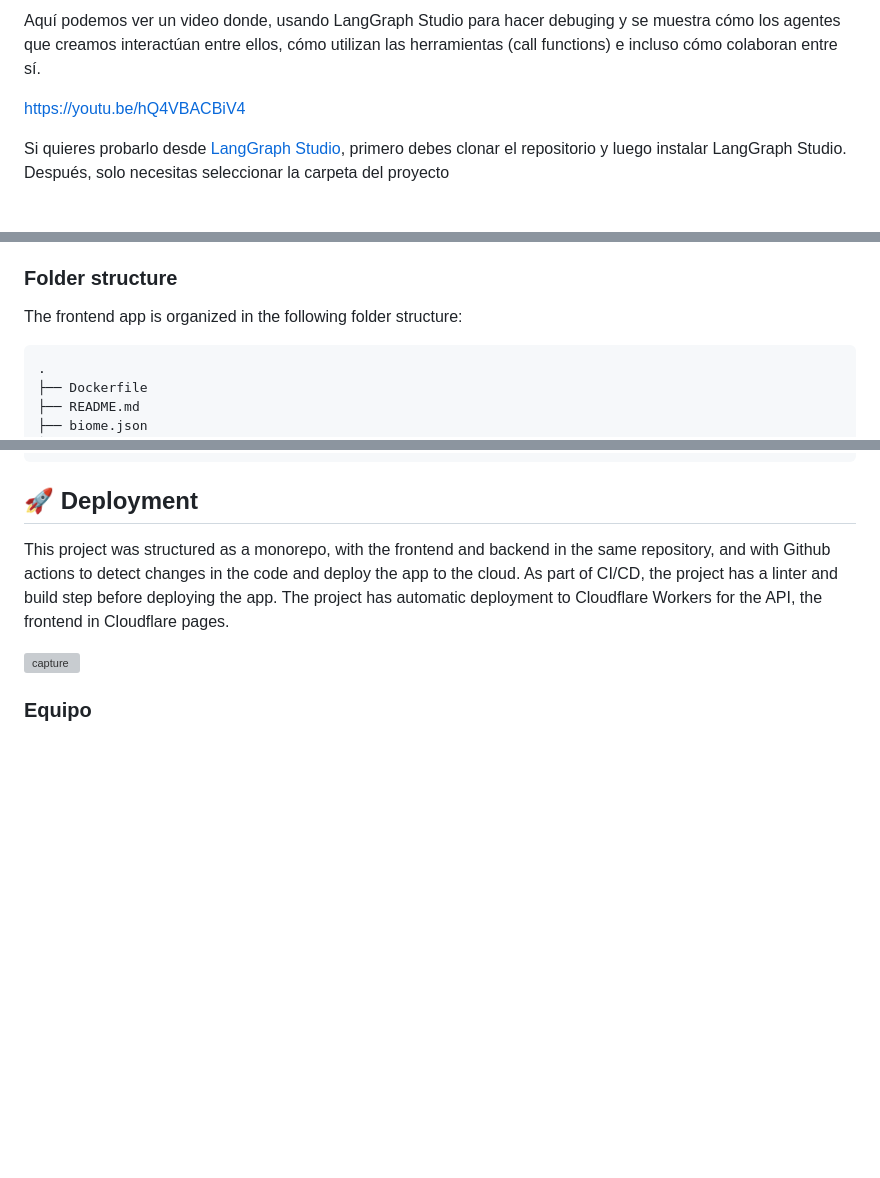
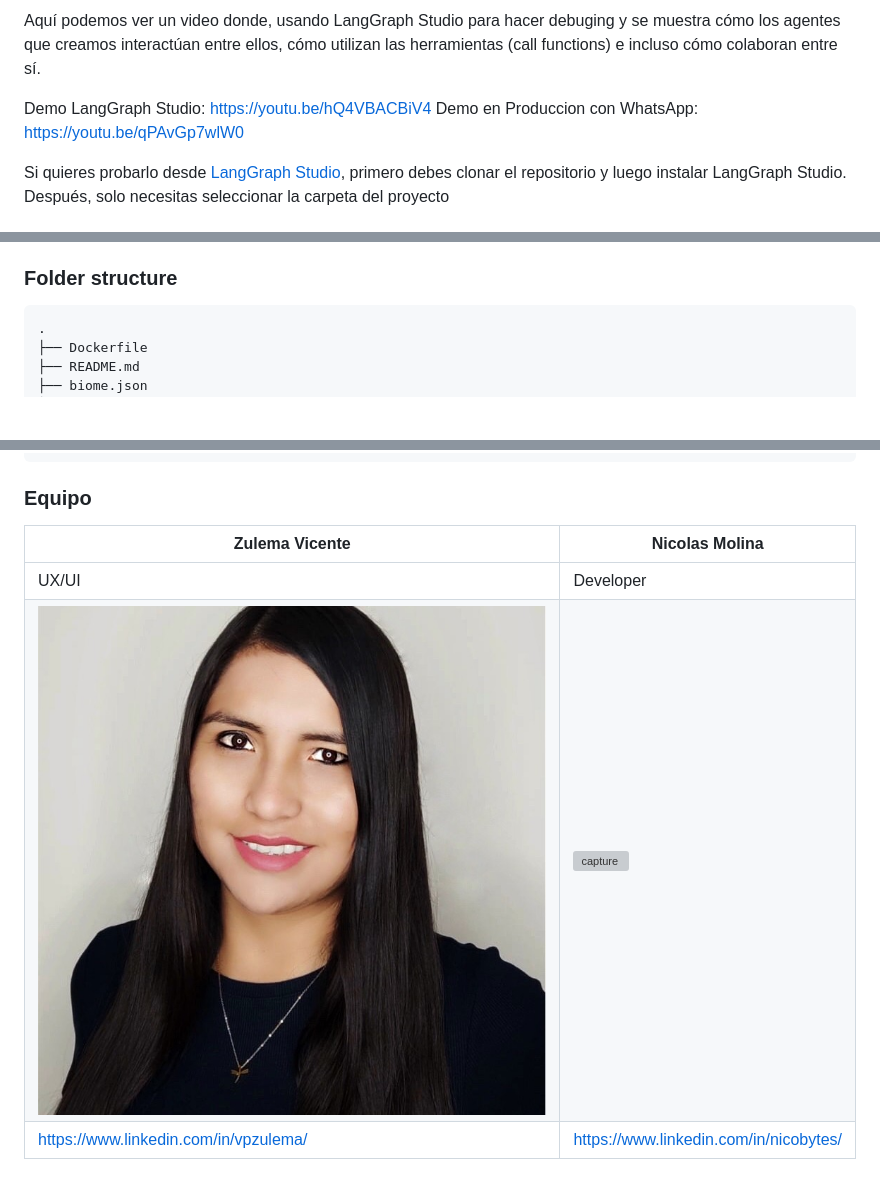
Before and after one commit to nicobytes/open-stylo, a Markdown page: README.md, 3 parts joined by grey strips. Drawn GitHub-style; pictures changed too: public/images/zule.jpeg (added); blank space fills up the shorter version; grey boxes are pictures that could not be loaded.

````diff
--- a/README.md
+++ b/README.md
@@ -8,7 +8,8 @@ Stylo está basado principalmente en agentes orquestados por LangGraph, un motor
 
 Aquí podemos ver un video donde, usando LangGraph Studio para hacer debuging y se muestra cómo los agentes que creamos interactúan entre ellos, cómo utilizan las herramientas (call functions) e incluso cómo colaboran entre sí.
 
-https://youtu.be/hQ4VBACBiV4
+Demo LangGraph Studio: https://youtu.be/hQ4VBACBiV4
+Demo en Produccion con WhatsApp: https://youtu.be/qPAvGp7wlW0
 
 Si quieres probarlo desde [LangGraph Studio](https://studio.langchain.com/), primero debes clonar el repositorio y luego instalar LangGraph Studio. Después, solo necesitas seleccionar la carpeta del proyecto
 
@@ -37,8 +48,6 @@ Usamos el modelo de Mistral: `mistral-large-latest` en la mayoría de los agente
   - LangGraphJS: [LangGraphJS](https://langchain-ai.github.io/langgraphjs/)
 
 ### Folder structure
-
-The frontend app is organized in the following folder structure:
 
 ```sh
 .
@@ -77,10 +86,10 @@ The frontend app is organized in the following folder structure:
 └── tsconfig.json
 ```
 
-## 🚀 Deployment
+### Equipo
 
-This project was structured as a monorepo, with the frontend and backend in the same repository, and with Github actions to detect changes in the code and deploy the app to the cloud. As part of CI/CD, the project has a linter and build step before deploying the app. The project has automatic deployment to Cloudflare Workers for the API, the frontend in Cloudflare pages.
-
-![capture](/images/interview_ci.jpg)
-
-### Equipo
+|  Zulema Vicente | Nicolas Molina  |
+| -------- | ------- |
+| UX/UI  | Developer    |
+| ![capture](/public/images/zule.jpeg) | ![capture](https://nicobytes.com/profile.jpg)    |
+| https://www.linkedin.com/in/vpzulema/ | https://www.linkedin.com/in/nicobytes/ |
````
Also changed, not shown: other parts of README.md (+10 -0 lines), public/images/lang.png (added), public/images/qa.png (added).
